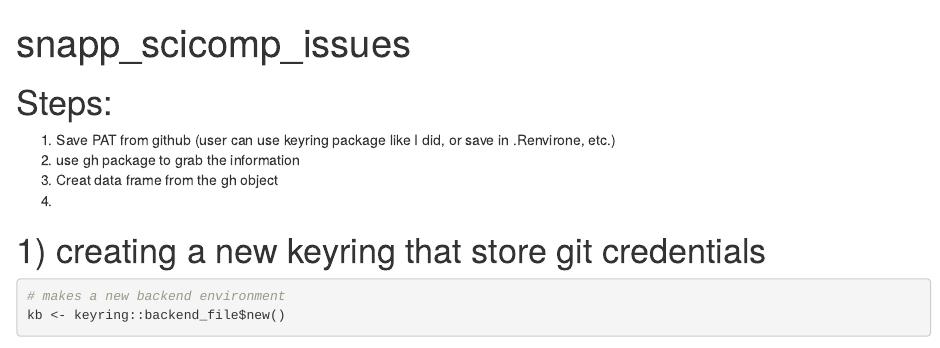
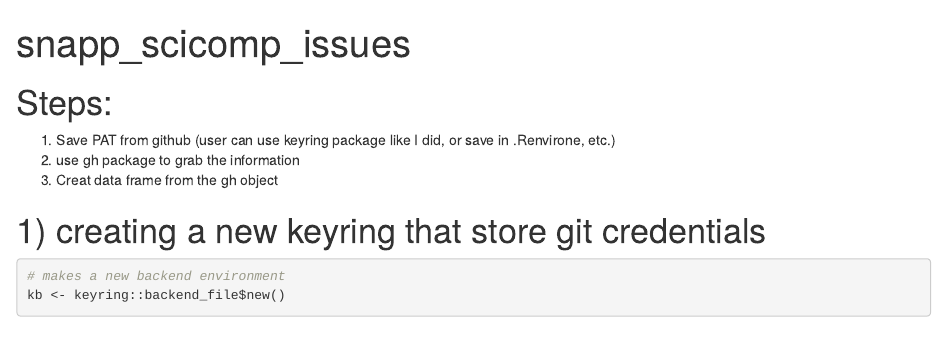
Before and after one commit to Science-for-Nature-and-People/github-issues-r, an R Markdown document (snapp_scicomp_issues.Rmd): the page in a window 1100 px wide, from its top. Rendered offline with R 4.5, knitr and Pandoc, with nearby package versions; some code elsewhere in the file could not run offline.

Commit message:
typo fix

```diff
--- a/snapp_scicomp_issues.Rmd
+++ b/snapp_scicomp_issues.Rmd
@@ -23,7 +23,6 @@ library(DT)
 1) Save PAT from github (user can use keyring package like I did, or save in .Renvirone, etc.)
 2) use gh package to grab the information
 3) Creat data frame from the gh object
-4)
 
 # 1) creating a new keyring that store git credentials
 
```
